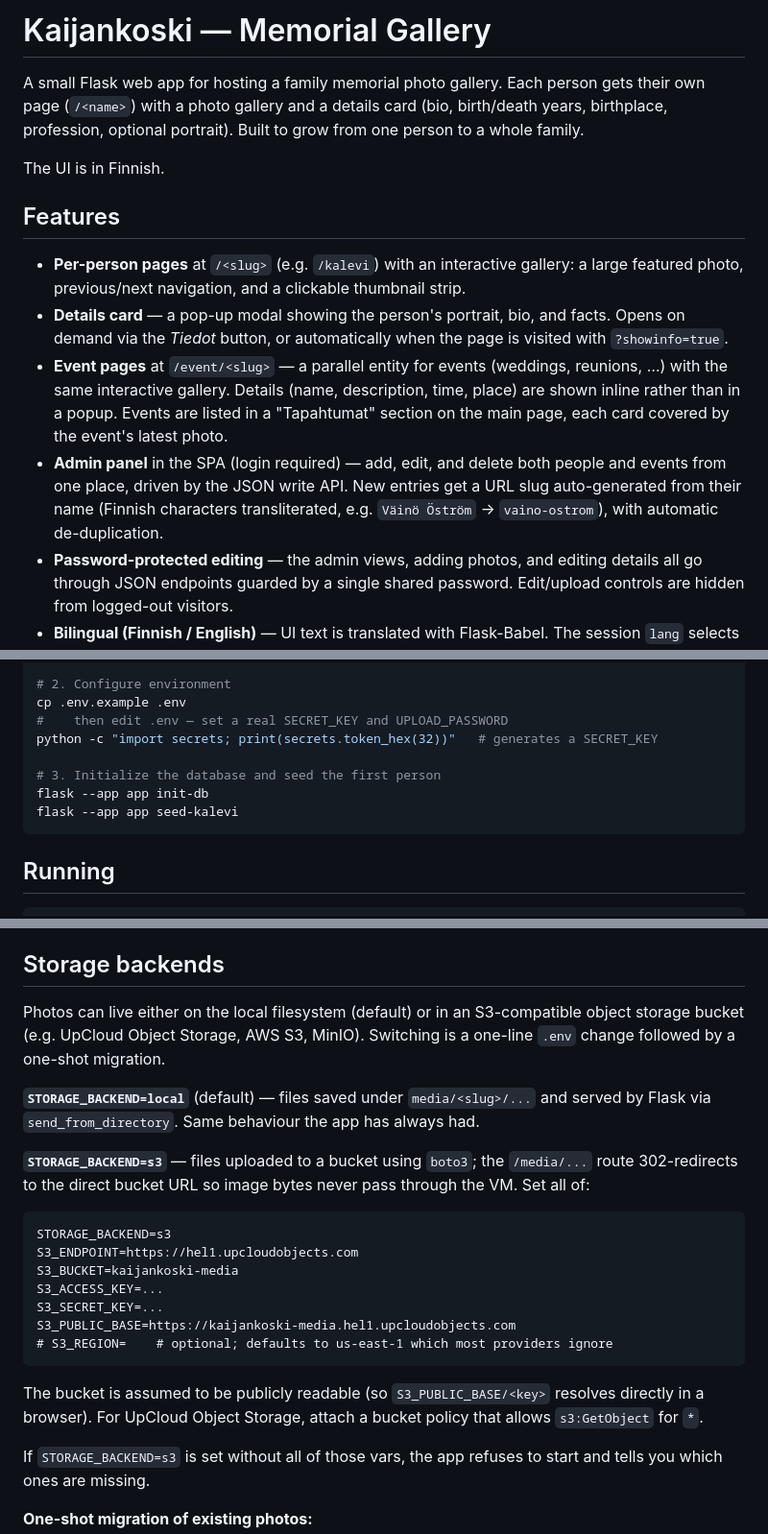
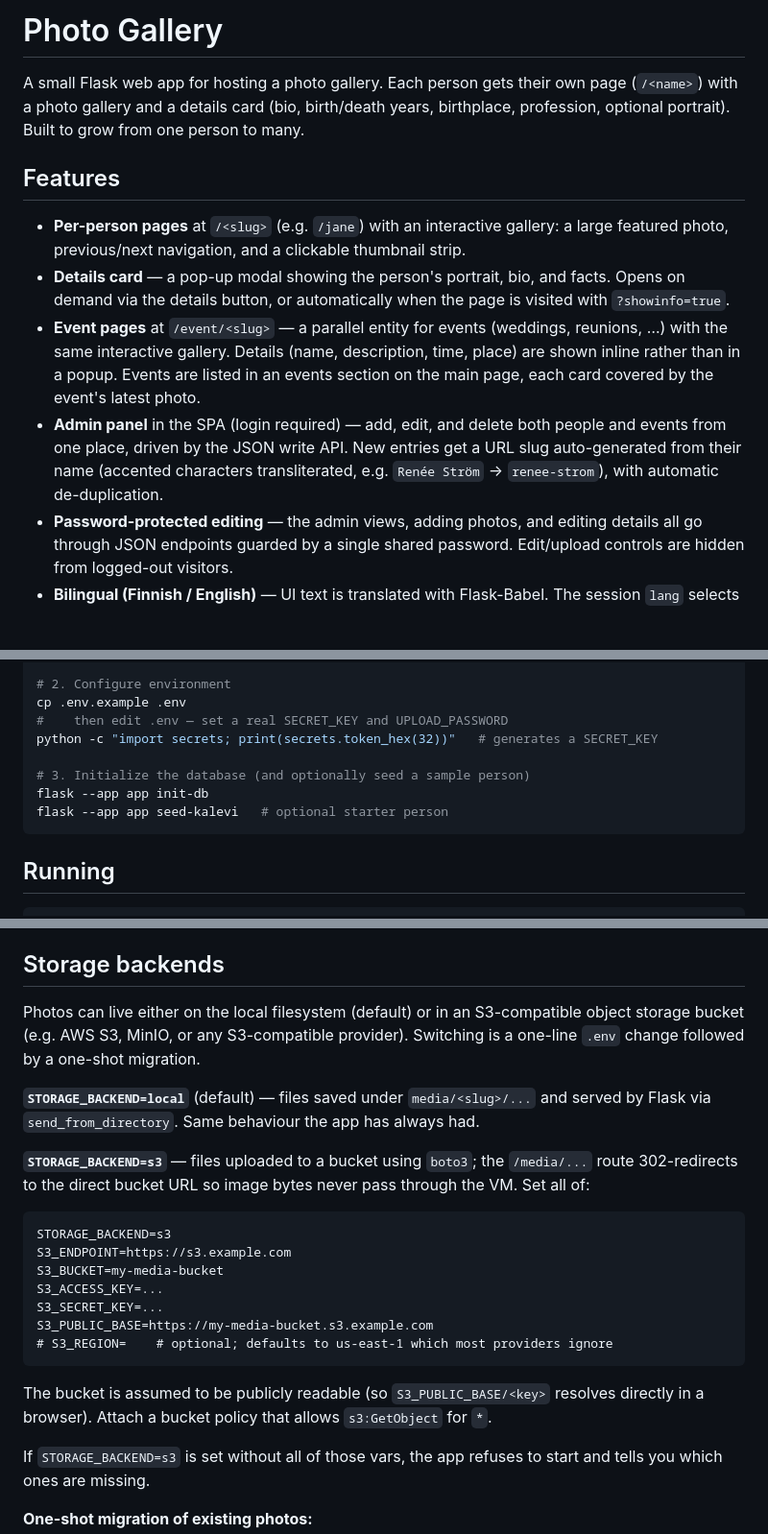
Before and after one commit to stolau/memorial-gallery, a Markdown page: README.md, 3 parts joined by grey strips. Shown at 96% size. Rendered like a GitHub page; blank space fills up the shorter version.

````diff
--- a/README.md
+++ b/README.md
@@ -1,27 +1,24 @@
-# Kaijankoski — Memorial Gallery
+# Photo Gallery
 
-A small Flask web app for hosting a family memorial photo gallery. Each person gets
-their own page (`/<name>`) with a photo gallery and a details card (bio, birth/death
-years, birthplace, profession, optional portrait). Built to grow from one person to
-a whole family.
-
-The UI is in Finnish.
+A small Flask web app for hosting a photo gallery. Each person gets their own page
+(`/<name>`) with a photo gallery and a details card (bio, birth/death years, birthplace,
+profession, optional portrait). Built to grow from one person to many.
 
 ## Features
 
-- **Per-person pages** at `/<slug>` (e.g. `/kalevi`) with an interactive gallery:
+- **Per-person pages** at `/<slug>` (e.g. `/jane`) with an interactive gallery:
   a large featured photo, previous/next navigation, and a clickable thumbnail strip.
 - **Details card** — a pop-up modal showing the person's portrait, bio, and facts.
-  Opens on demand via the *Tiedot* button, or automatically when the page is visited
+  Opens on demand via the details button, or automatically when the page is visited
   with `?showinfo=true`.
 - **Event pages** at `/event/<slug>` — a parallel entity for events (weddings, reunions,
   …) with the same interactive gallery. Details (name, description, time, place) are shown
-  inline rather than in a popup. Events are listed in a "Tapahtumat" section on the main
+  inline rather than in a popup. Events are listed in an events section on the main
   page, each card covered by the event's latest photo.
 - **Admin panel** in the SPA (login required) — add, edit, and delete both people and
   events from one place, driven by the JSON write API. New entries get a URL slug
-  auto-generated from their name (Finnish characters transliterated, e.g.
-  `Väinö Öström` → `vaino-ostrom`), with automatic de-duplication.
+  auto-generated from their name (accented characters transliterated, e.g.
+  `Renée Ström` → `renee-strom`), with automatic de-duplication.
 - **Password-protected editing** — the admin views, adding photos, and editing details
   all go through JSON endpoints guarded by a single shared password. Edit/upload controls
   are hidden from logged-out visitors.
@@ -51,9 +48,9 @@ cp .env.example .env
 #    then edit .env — set a real SECRET_KEY and UPLOAD_PASSWORD
 python -c "import secrets; print(secrets.token_hex(32))"   # generates a SECRET_KEY
 
-# 3. Initialize the database and seed the first person
+# 3. Initialize the database (and optionally seed a sample person)
 flask --app app init-db
-flask --app app seed-kalevi
+flask --app app seed-kalevi   # optional starter person
 ```
 
 ## Running
@@ -148,7 +145,7 @@ editing the `.po` — otherwise new strings fall back to their English keys.
 ## Storage backends
 
 Photos can live either on the local filesystem (default) or in an S3-compatible
-object storage bucket (e.g. UpCloud Object Storage, AWS S3, MinIO). Switching is a
+object storage bucket (e.g. AWS S3, MinIO, or any S3-compatible provider). Switching is a
 one-line `.env` change followed by a one-shot migration.
 
 **`STORAGE_BACKEND=local`** (default) — files saved under `media/<slug>/...` and
@@ -160,17 +157,16 @@ pass through the VM. Set all of:
 
 ```
 STORAGE_BACKEND=s3
-S3_ENDPOINT=https://hel1.upcloudobjects.com
-S3_BUCKET=kaijankoski-media
+S3_ENDPOINT=https://s3.example.com
+S3_BUCKET=my-media-bucket
 S3_ACCESS_KEY=...
 S3_SECRET_KEY=...
-S3_PUBLIC_BASE=https://kaijankoski-media.hel1.upcloudobjects.com
+S3_PUBLIC_BASE=https://my-media-bucket.s3.example.com
 # S3_REGION=    # optional; defaults to us-east-1 which most providers ignore
 ```
 
 The bucket is assumed to be publicly readable (so `S3_PUBLIC_BASE/<key>` resolves
-directly in a browser). For UpCloud Object Storage, attach a bucket policy that
-allows `s3:GetObject` for `*`.
+directly in a browser). Attach a bucket policy that allows `s3:GetObject` for `*`.
 
 If `STORAGE_BACKEND=s3` is set without all of those vars, the app refuses to
 start and tells you which ones are missing.
````
Also changed, not shown: other parts of README.md (+3 -1 lines), DEPLOY.md (+29 -28 lines).
